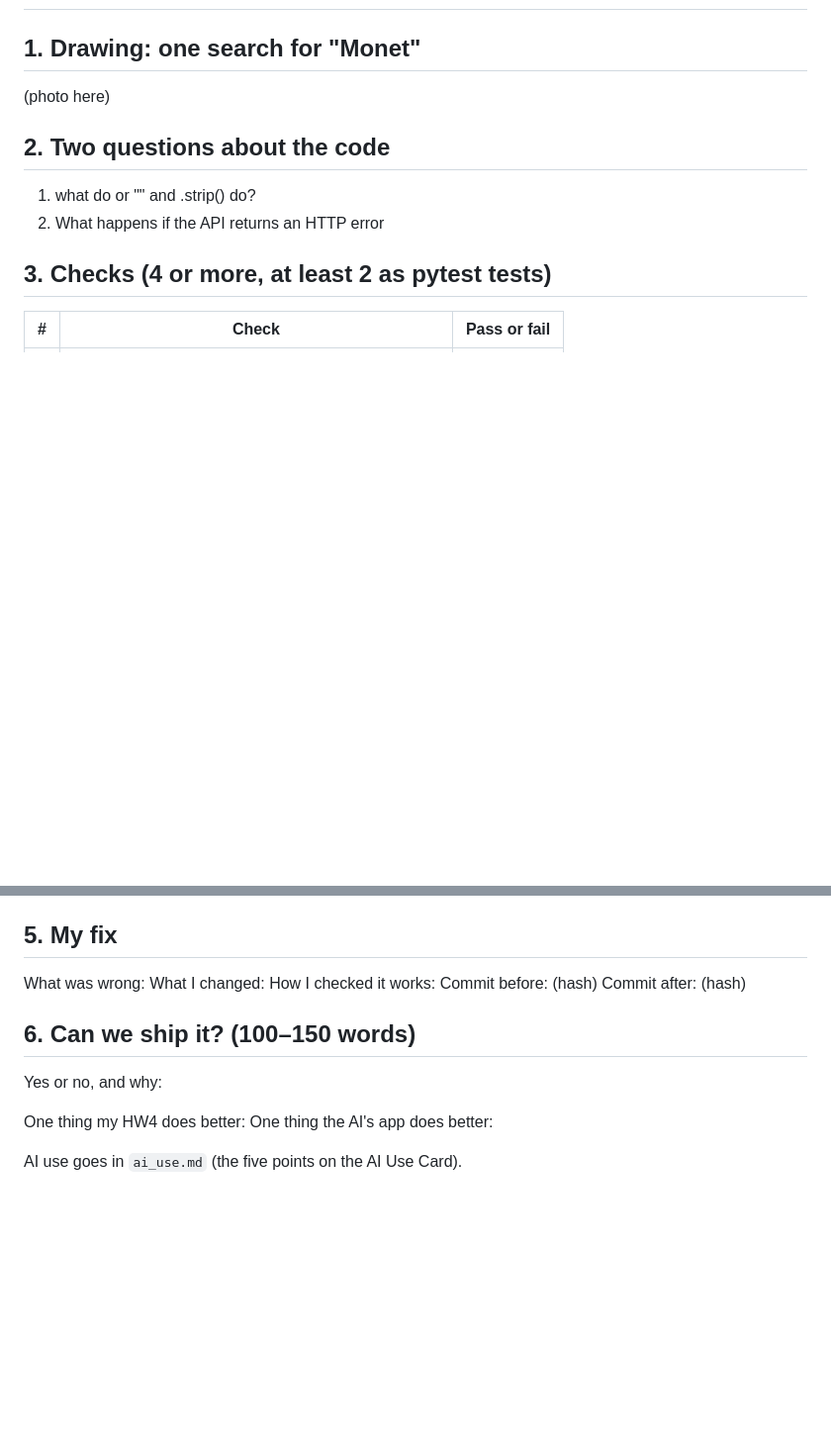
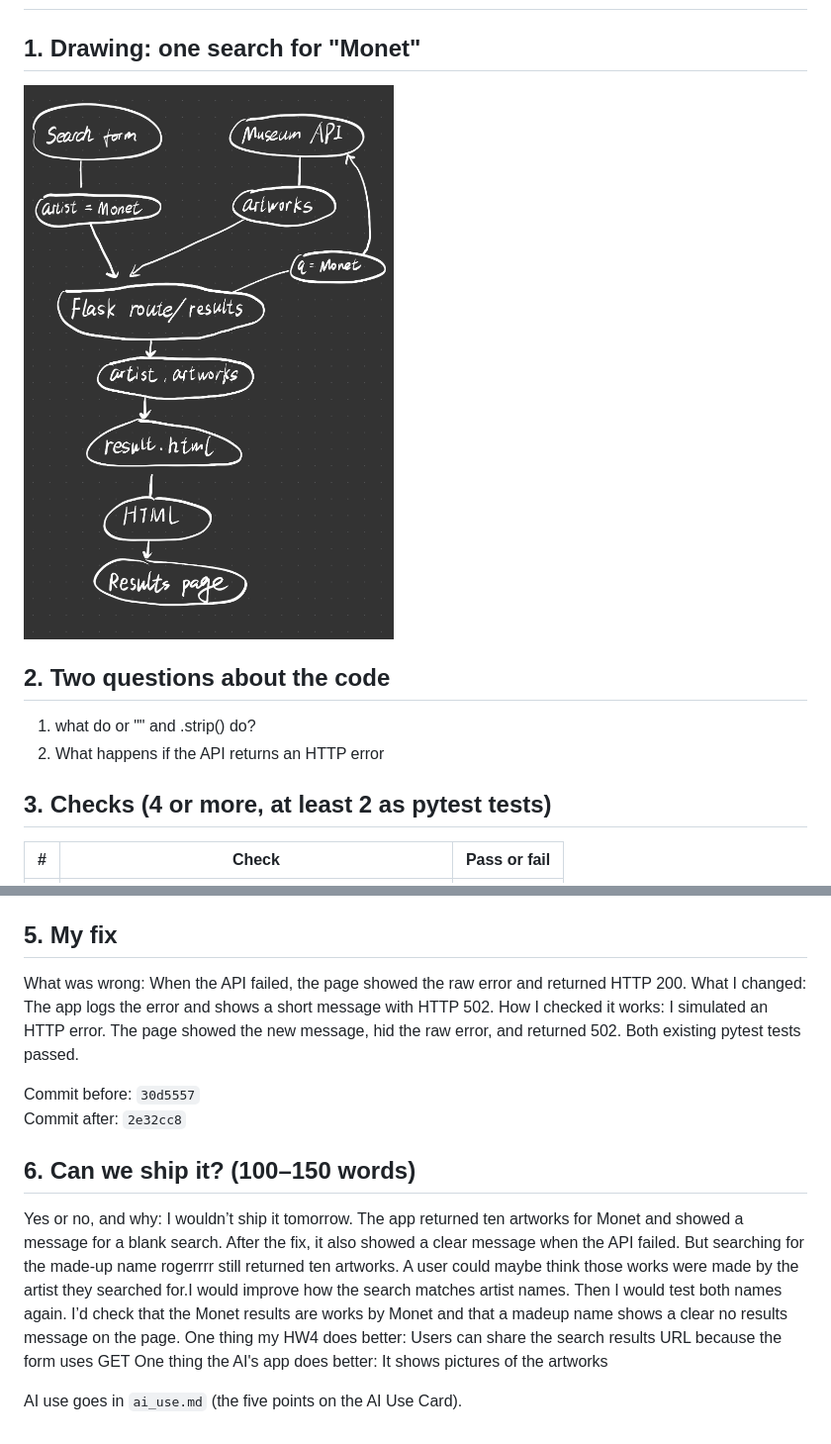
Before and after one commit to roger10-tang/hcde310, a Markdown page: hw5/findings.md, 2 parts joined by grey strips. Shown at 99% size. Drawn GitHub-style; pictures changed too: hw5/monet-search-flow.png (added); blank space fills up the shorter version.

```diff
--- a/hw5/findings.md
+++ b/hw5/findings.md
@@ -1,7 +1,7 @@
 # HW5 findings
 
 ## 1. Drawing: one search for "Monet"
-(photo here)
+![Monet search data flow](monet-search-flow.png)
 
 ## 2. Two questions about the code
 1. what do or "" and .strip() do?
@@ -23,15 +23,17 @@ Answers to my two questions, in my own words:
 2. `raise_for_status()` raises an exception, and Flask catches it and shows an error message.
 
 ## 5. My fix
-What was wrong:
-What I changed:
-How I checked it works:
-Commit before: (hash)  Commit after: (hash)
+What was wrong: When the API failed, the page showed the raw error and returned HTTP 200.
+What I changed: The app logs the error and shows a short message with HTTP 502.
+How I checked it works: I simulated an HTTP error. The page showed the new message, hid the raw error, and returned 502. Both existing pytest tests passed.
+
+Commit before: `30d5557`
+Commit after: `2e32cc8`
 
 ## 6. Can we ship it? (100–150 words)
 Yes or no, and why:
-
-One thing my HW4 does better:
-One thing the AI's app does better:
+I wouldn’t ship it tomorrow. The app returned ten artworks for Monet and showed a message for a blank search. After the fix, it also showed a clear message when the API failed. But searching for the made-up name rogerrrr still returned ten artworks. A user could maybe think those works were made by the artist they searched for.I would improve how the search matches artist names. Then I would test both names again. I’d check that the Monet results are works by Monet and that a madeup name shows a clear no results message on the page.
+One thing my HW4 does better: Users can share the search results URL because the form uses GET
+One thing the AI's app does better: It shows pictures of the artworks
 
 AI use goes in `ai_use.md` (the five points on the AI Use Card).
```
Also changed, not shown: hw5/ai_use.md (added, +174 -0 lines).
